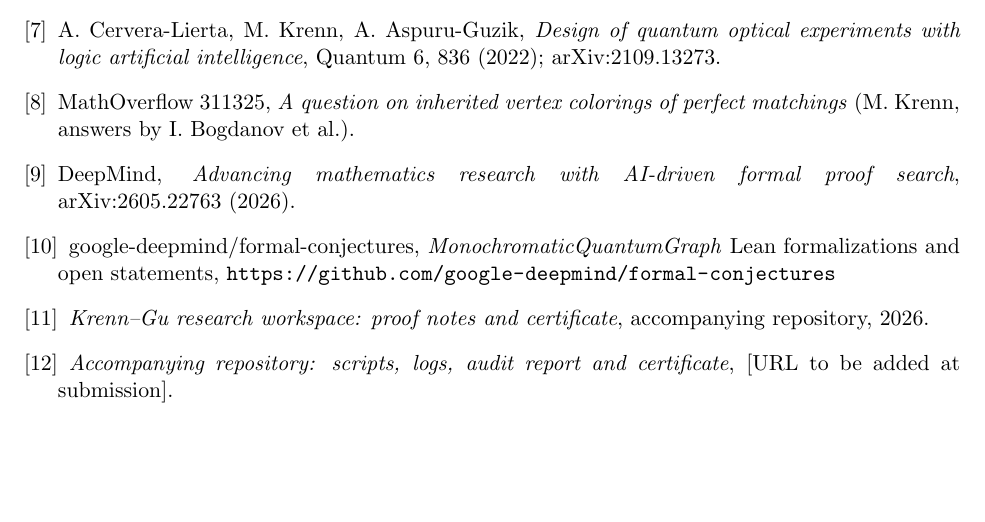
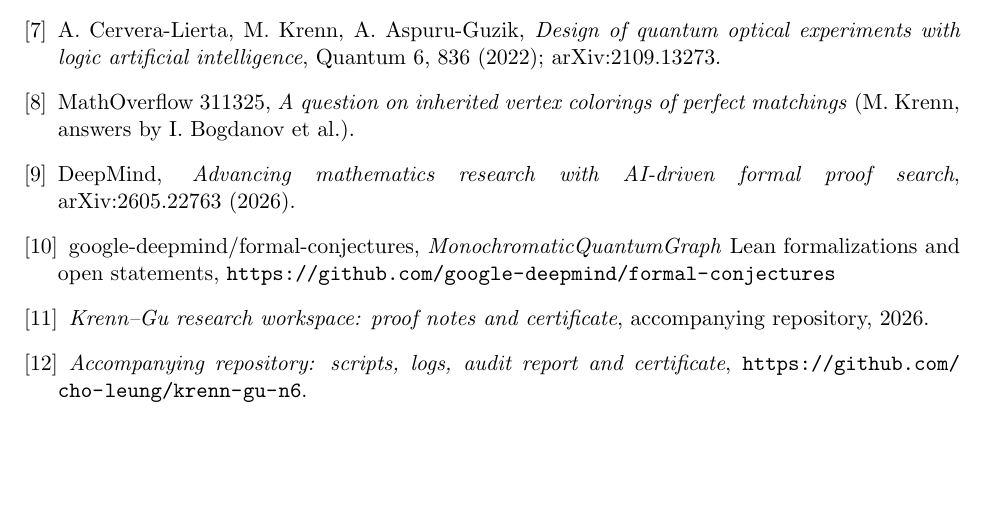
Before and after one commit to cho-leung/krenn-gu-n6, a LaTeX paper (paper/main.tex): part of page 8 of 8, cut so that both start at the same text. Compiled offline with pdfLaTeX.

Commit message:
Add public repository link to manuscript

```diff
--- a/paper/main.tex
+++ b/paper/main.tex
@@ -611,7 +611,7 @@ statements, \url{https://github.com/google-deepmind/formal-conjectures}
 certificate}, accompanying repository, 2026.
 
 \bibitem{repo} \emph{Accompanying repository: scripts, logs, audit
-report and certificate}, [URL to be added at submission].
+report and certificate}, \url{https://github.com/cho-leung/krenn-gu-n6}.
 
 \end{thebibliography}
 
```
Also changed, not shown: paper/main.pdf.
